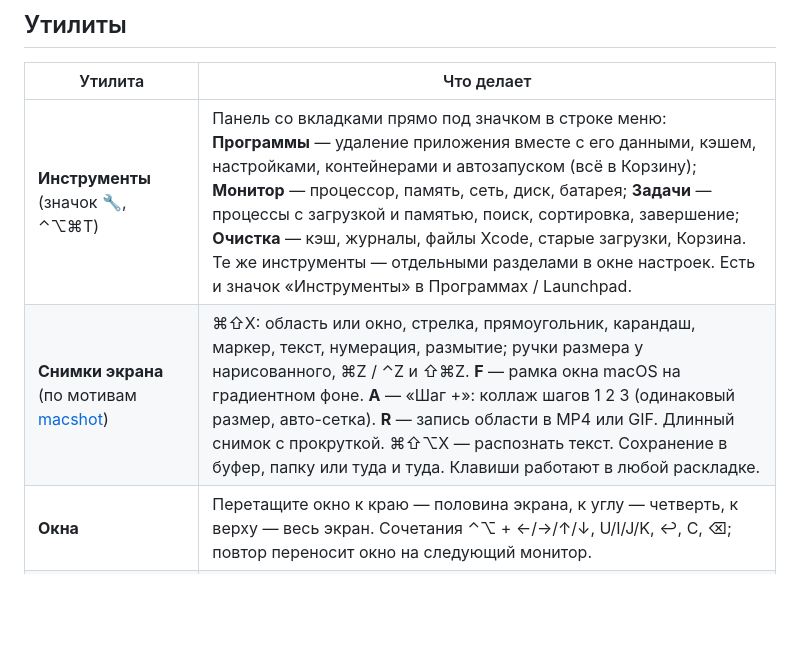
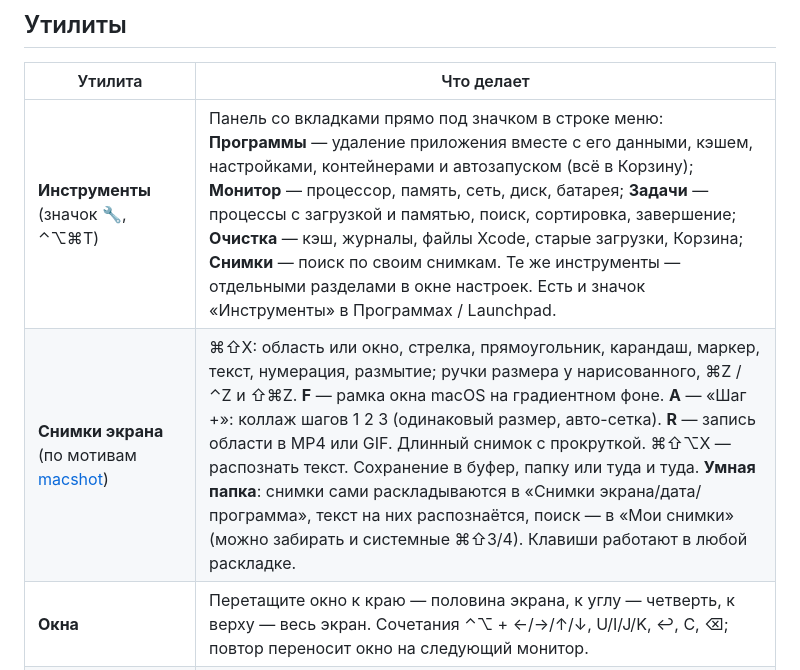
Before and after one commit to m-ruzhynskyi/mac-utils, a Markdown page: README.md, the part around the change. Rendered like a GitHub page; blank space fills up the shorter version.

Commit message:
README: smart screenshots folder

```diff
--- a/README.md
+++ b/README.md
@@ -6,8 +6,8 @@
 
 | Утилита | Что делает |
 |---|---|
-| **Инструменты** (значок 🔧, ⌃⌥⌘T) | Панель со вкладками прямо под значком в строке меню: **Программы** — удаление приложения вместе с его данными, кэшем, настройками, контейнерами и автозапуском (всё в Корзину); **Монитор** — процессор, память, сеть, диск, батарея; **Задачи** — процессы с загрузкой и памятью, поиск, сортировка, завершение; **Очистка** — кэш, журналы, файлы Xcode, старые загрузки, Корзина. Те же инструменты — отдельными разделами в окне настроек. Есть и значок «Инструменты» в Программах / Launchpad. |
-| **Снимки экрана** (по мотивам [macshot](https://github.com/sw33tLie/macshot)) | ⌘⇧X: область или окно, стрелка, прямоугольник, карандаш, маркер, текст, нумерация, размытие; ручки размера у нарисованного, ⌘Z / ⌃Z и ⇧⌘Z. **F** — рамка окна macOS на градиентном фоне. **A** — «Шаг +»: коллаж шагов 1 2 3 (одинаковый размер, авто-сетка). **R** — запись области в MP4 или GIF. Длинный снимок с прокруткой. ⌘⇧⌥X — распознать текст. Сохранение в буфер, папку или туда и туда. Клавиши работают в любой раскладке. |
+| **Инструменты** (значок 🔧, ⌃⌥⌘T) | Панель со вкладками прямо под значком в строке меню: **Программы** — удаление приложения вместе с его данными, кэшем, настройками, контейнерами и автозапуском (всё в Корзину); **Монитор** — процессор, память, сеть, диск, батарея; **Задачи** — процессы с загрузкой и памятью, поиск, сортировка, завершение; **Очистка** — кэш, журналы, файлы Xcode, старые загрузки, Корзина; **Снимки** — поиск по своим снимкам. Те же инструменты — отдельными разделами в окне настроек. Есть и значок «Инструменты» в Программах / Launchpad. |
+| **Снимки экрана** (по мотивам [macshot](https://github.com/sw33tLie/macshot)) | ⌘⇧X: область или окно, стрелка, прямоугольник, карандаш, маркер, текст, нумерация, размытие; ручки размера у нарисованного, ⌘Z / ⌃Z и ⇧⌘Z. **F** — рамка окна macOS на градиентном фоне. **A** — «Шаг +»: коллаж шагов 1 2 3 (одинаковый размер, авто-сетка). **R** — запись области в MP4 или GIF. Длинный снимок с прокруткой. ⌘⇧⌥X — распознать текст. Сохранение в буфер, папку или туда и туда. **Умная папка**: снимки сами раскладываются в «Снимки экрана/дата/программа», текст на них распознаётся, поиск — в «Мои снимки» (можно забирать и системные ⌘⇧3/4). Клавиши работают в любой раскладке. |
 | **Окна** | Перетащите окно к краю — половина экрана, к углу — четверть, к верху — весь экран. Сочетания ⌃⌥ + ←/→/↑/↓, U/I/J/K, ↩, C, ⌫; повтор переносит окно на следующий монитор. |
 | **Переключатель окон** | ⌥Tab (или ⌘Tab вместо системного): по превью на каждое окно, как в Mission Control, без служебных окон; Q — завершить, H — скрыть. |
 | **Громкость** (⌃⌥V) | Своя громкость 0–150 % и выключение звука для каждой программы; запоминается. Перехватываются только программы с громкостью не 100 %. |
```
